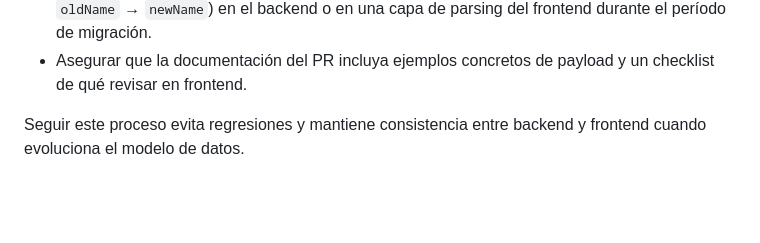
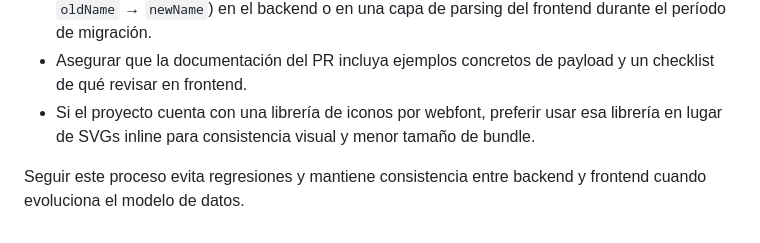
Before and after one commit to j2deme/EventosTec, a Markdown page: .github/copilot-instructions.md, the part around the change. Rendered like a GitHub page; blank space fills up the shorter version.

Commit message:
Agrega recomendación para usar librerías de iconos por webfont en lugar de SVGs inline para mejorar la consistencia visual y reducir el tamaño del bundle.

```diff
--- a/.github/copilot-instructions.md
+++ b/.github/copilot-instructions.md
@@ -161,5 +161,6 @@ Notas y buenas prácticas:
 - Cuando el cambio es mayor, crear una pequeña prueba de contrato end-to-end (por ejemplo, un test de integración backend que produce el payload y un test frontend que consuma ese mismo mock) para validar la interpretación del contrato en ambos lados.
 - Para cambios pequeños (nombres de campo), preferir introducir adaptadores (p. ej. mapear `oldName` → `newName`) en el backend o en una capa de parsing del frontend durante el período de migración.
 - Asegurar que la documentación del PR incluya ejemplos concretos de payload y un checklist de qué revisar en frontend.
+- Si el proyecto cuenta con una librería de iconos por webfont, preferir usar esa librería en lugar de SVGs inline para consistencia visual y menor tamaño de bundle.
 
 Seguir este proceso evita regresiones y mantiene consistencia entre backend y frontend cuando evoluciona el modelo de datos.
```
